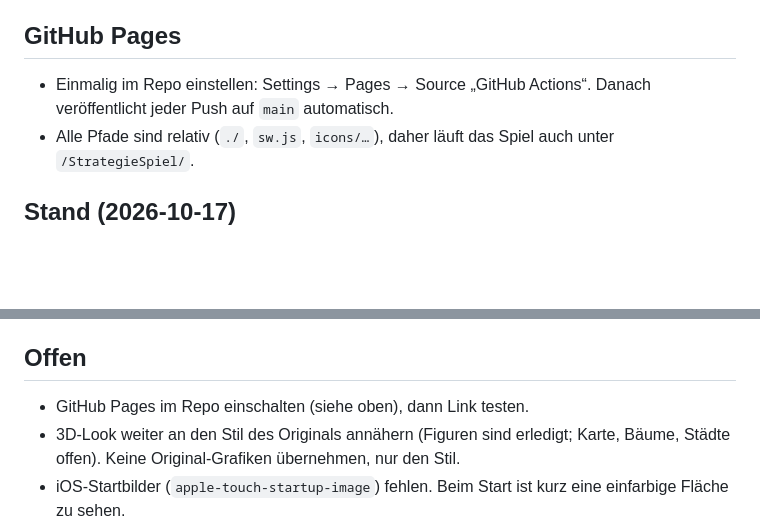
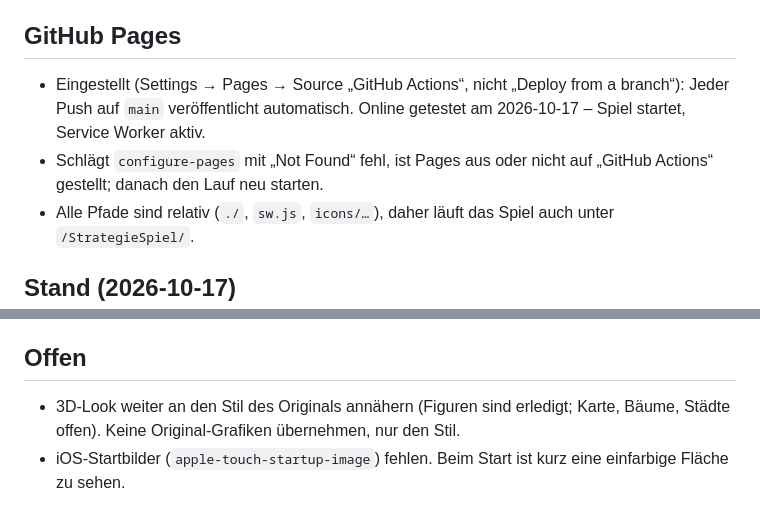
Before and after one commit to n-brand/StrategieSpiel, a Markdown page: CLAUDE.md, 2 parts joined by grey strips. Drawn GitHub-style; blank space fills up the shorter version.

Commit message:
CLAUDE.md: GitHub Pages läuft
Pages steht auf „GitHub Actions“, das Spiel ist unter
https://n-brand.github.io/StrategieSpiel/ online und getestet.

Co-Authored-By: Claude Opus 5.5 <noreply@anthropic.com>

```diff
--- a/CLAUDE.md
+++ b/CLAUDE.md
@@ -86,8 +86,11 @@ auf allen Kartentypen.
 
 ## GitHub Pages
 
-- Einmalig im Repo einstellen: Settings → Pages → Source „GitHub
-  Actions“. Danach veröffentlicht jeder Push auf `main` automatisch.
+- Eingestellt (Settings → Pages → Source „GitHub Actions“, nicht „Deploy
+  from a branch“): Jeder Push auf `main` veröffentlicht automatisch. Online
+  getestet am 2026-10-17 – Spiel startet, Service Worker aktiv.
+- Schlägt `configure-pages` mit „Not Found“ fehl, ist Pages aus oder nicht
+  auf „GitHub Actions“ gestellt; danach den Lauf neu starten.
 - Alle Pfade sind relativ (`./`, `sw.js`, `icons/…`), daher läuft das Spiel
   auch unter `/StrategieSpiel/`.
 
@@ -167,7 +170,6 @@ auf allen Kartentypen.
 
 ## Offen
 
-- GitHub Pages im Repo einschalten (siehe oben), dann Link testen.
 - 3D-Look weiter an den Stil des Originals annähern (Figuren sind
   erledigt; Karte, Bäume, Städte offen). Keine Original-Grafiken
   übernehmen, nur den Stil.
```
